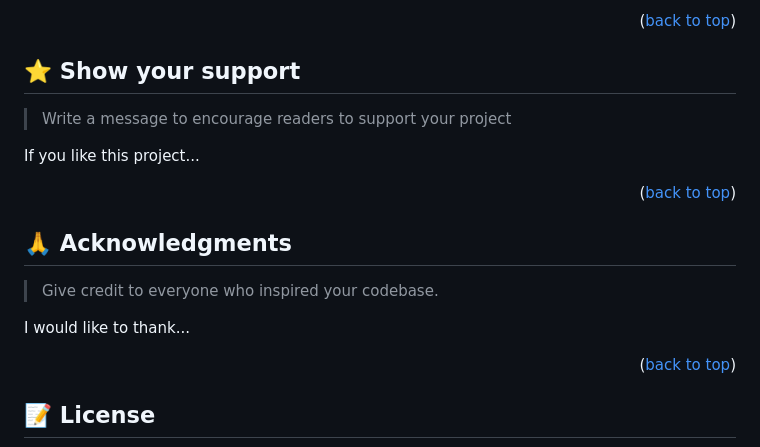
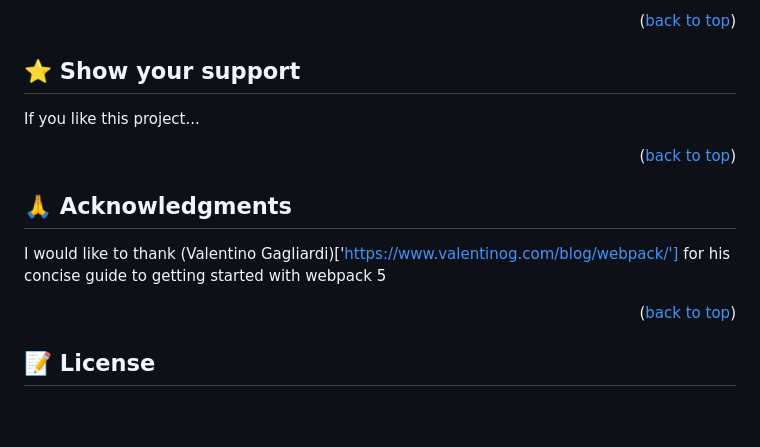
Before and after one commit to Stephen-Adom/minimalist-todo-list, a Markdown page: README.md, the part around the change. GitHub-like rendering; blank space fills up the shorter version.

Commit message:
Update the acknowledgement on README.md

```diff
--- a/README.md
+++ b/README.md
@@ -179,8 +179,6 @@ Feel free to check the [issues page](../../issues/).
 
 ## ⭐️ Show your support <a name="support"></a>
 
-> Write a message to encourage readers to support your project
-
 If you like this project...
 
 <p align="right">(<a href="#readme-top">back to top</a>)</p>
@@ -189,9 +187,8 @@ If you like this project...
 
 ## 🙏 Acknowledgments <a name="acknowledgements"></a>
 
-> Give credit to everyone who inspired your codebase.
 
-I would like to thank...
+I would like to thank (Valentino Gagliardi)['https://www.valentinog.com/blog/webpack/'] for his concise guide to getting started with webpack 5
 
 <p align="right">(<a href="#readme-top">back to top</a>)</p>
 
```
